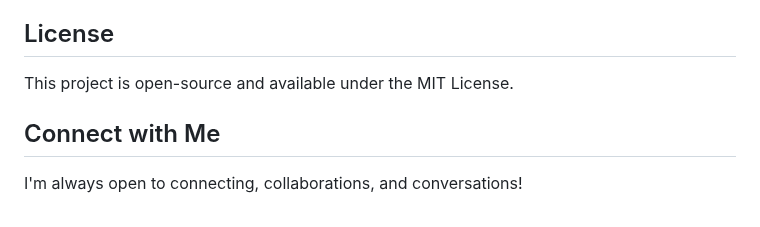
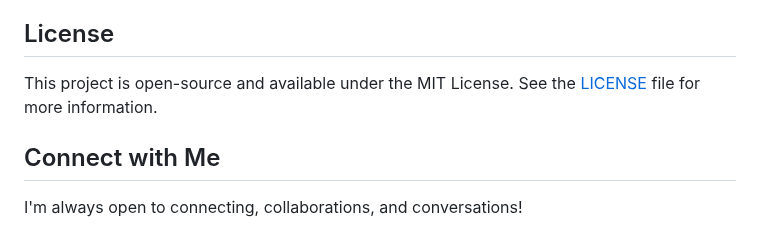
Before and after one commit to hoangsonww/My-Portfolio-Website, a Markdown page: .github/README.md, the part around the change. GitHub-like rendering.

Commit message:
Update: Update profile information

```diff
--- a/.github/README.md
+++ b/.github/README.md
@@ -70,7 +70,7 @@ If you use any ideas or code from this repository, please credit me by linking b
 
 ## License
 
-This project is open-source and available under the MIT License.
+This project is open-source and available under the MIT License. See the [LICENSE](../LICENSE) file for more information.
 
 ## Connect with Me
 
```
